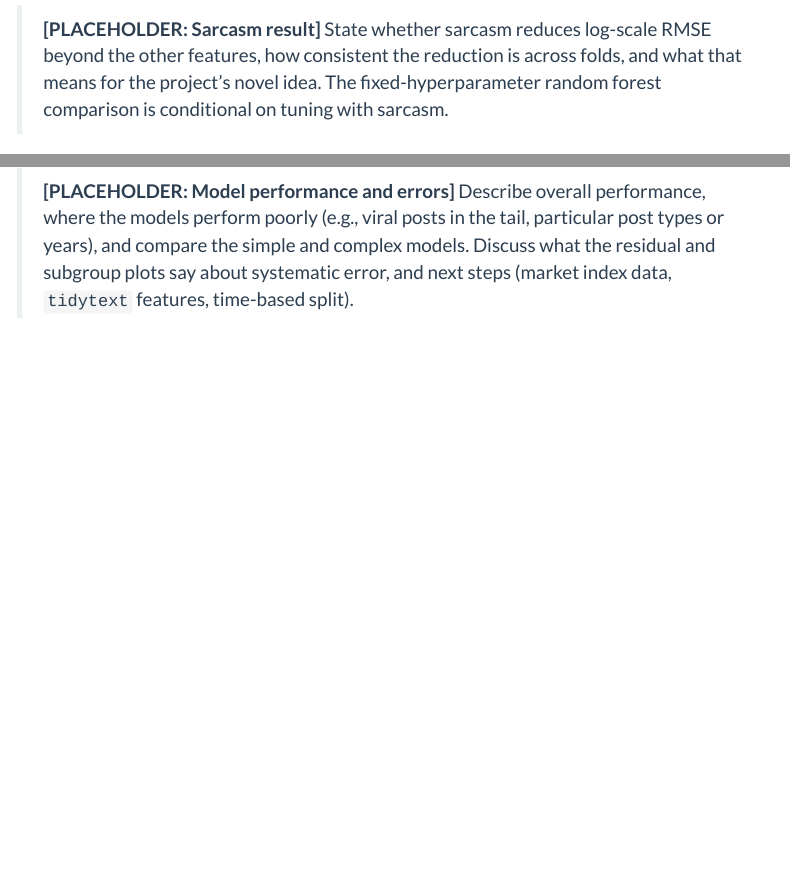
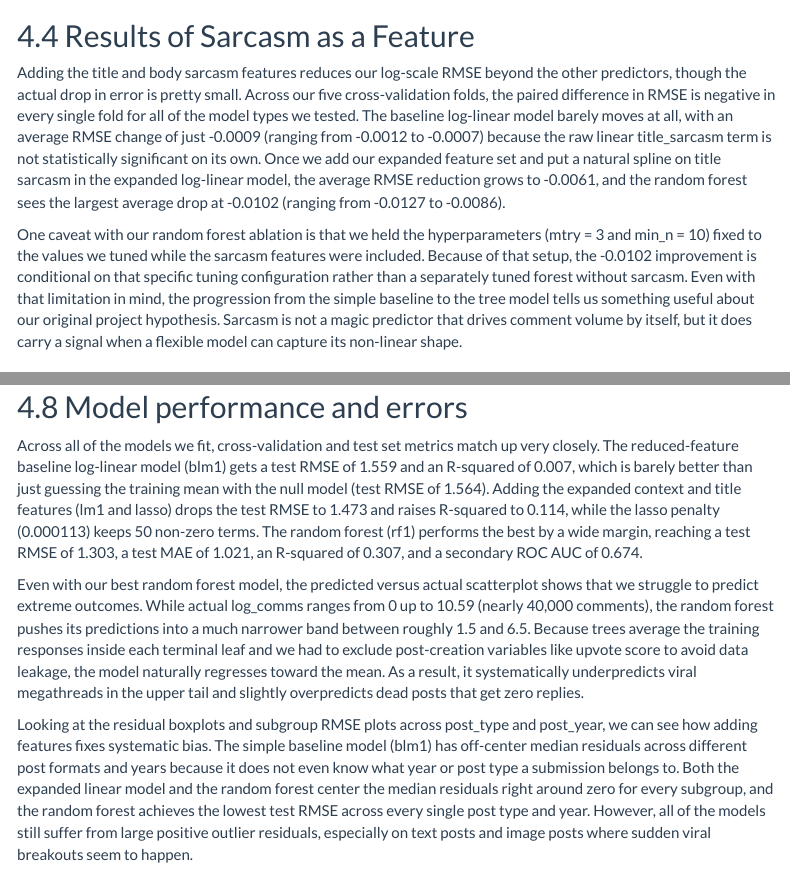
Before and after one commit to zexuanlin/IsyE562-Project, an R Markdown document (FA26_IsyE562_Project_Checkpoint3.Rmd): the page in a window 1100 px wide, from 8210 px down, and a second part further down, joined at a grey line. Rendered offline with R 4.5, knitr and Pandoc, with nearby package versions; some code elsewhere in the file could not run offline; menus at the side of the page are left out; long lines of code are wrapped; common packages that the code uses without loading them are loaded.

Commit message:
Update FA26_IsyE562_Project_Checkpoint3.Rmd
added sarcasm analysis and performance and errors

````diff
--- a/FA26_IsyE562_Project_Checkpoint3.Rmd
+++ b/FA26_IsyE562_Project_Checkpoint3.Rmd
@@ -915,8 +915,11 @@ ggplot(ablation, aes(x = model.family, y = delta_rmse)) +
   theme_light()
 ```
 
-> **[PLACEHOLDER: Sarcasm result]**
-> State whether sarcasm reduces log-scale RMSE beyond the other features, how consistent the reduction is across folds, and what that means for the project's novel idea. The fixed-hyperparameter random forest comparison is conditional on tuning with sarcasm.
+## Results of Sarcasm as a Feature
+
+Adding the title and body sarcasm features reduces our log-scale RMSE beyond the other predictors, though the actual drop in error is pretty small. Across our five cross-validation folds, the paired difference in RMSE is negative in every single fold for all of the model types we tested. The baseline log-linear model barely moves at all, with an average RMSE change of just -0.0009 (ranging from -0.0012 to -0.0007) because the raw linear title_sarcasm term is not statistically significant on its own. Once we add our expanded feature set and put a natural spline on title sarcasm in the expanded log-linear model, the average RMSE reduction grows to -0.0061, and the random forest sees the largest average drop at -0.0102 (ranging from -0.0127 to -0.0086).
+
+One caveat with our random forest ablation is that we held the hyperparameters (mtry = 3 and min_n = 10) fixed to the values we tuned while the sarcasm features were included. Because of that setup, the -0.0102 improvement is conditional on that specific tuning configuration rather than a separately tuned forest without sarcasm. Even with that limitation in mind, the progression from the simple baseline to the tree model tells us something useful about our original project hypothesis. Sarcasm is not a magic predictor that drives comment volume by itself, but it does carry a signal when a flexible model can capture its non-linear shape.
 
 ## Secondary comparison: AUC for high vs. low engagement
 
@@ -1023,5 +1026,10 @@ ggplot(subgroup.rmse, aes(x = level, y = .estimate, color = model, group = model
   theme_light()
 ```
 
-> **[PLACEHOLDER: Model performance and errors]**
-> Describe overall performance, where the models perform poorly (e.g., viral posts in the tail, particular post types or years), and compare the simple and complex models. Discuss what the residual and subgroup plots say about systematic error, and next steps (market index data, `tidytext` features, time-based split).
+## Model performance and errors
+
+Across all of the models we fit, cross-validation and test set metrics match up very closely. The reduced-feature baseline log-linear model (blm1) gets a test RMSE of 1.559 and an R-squared of 0.007, which is barely better than just guessing the training mean with the null model (test RMSE of 1.564). Adding the expanded context and title features (lm1 and lasso) drops the test RMSE to 1.473 and raises R-squared to 0.114, while the lasso penalty (0.000113) keeps 50 non-zero terms. The random forest (rf1) performs the best by a wide margin, reaching a test RMSE of 1.303, a test MAE of 1.021, an R-squared of 0.307, and a secondary ROC AUC of 0.674.
+
+Even with our best random forest model, the predicted versus actual scatterplot shows that we struggle to predict extreme outcomes. While actual log_comms ranges from 0 up to 10.59 (nearly 40,000 comments), the random forest pushes its predictions into a much narrower band between roughly 1.5 and 6.5. Because trees average the training responses inside each terminal leaf and we had to exclude post-creation variables like upvote score to avoid data leakage, the model naturally regresses toward the mean. As a result, it systematically underpredicts viral megathreads in the upper tail and slightly overpredicts dead posts that get zero replies.
+
+Looking at the residual boxplots and subgroup RMSE plots across post_type and post_year, we can see how adding features fixes systematic bias. The simple baseline model (blm1) has off-center median residuals across different post formats and years because it does not even know what year or post type a submission belongs to. Both the expanded linear model and the random forest center the median residuals right around zero for every subgroup, and the random forest achieves the lowest test RMSE across every single post type and year. However, all of the models still suffer from large positive outlier residuals, especially on text posts and image posts where sudden viral breakouts seem to happen.
````
